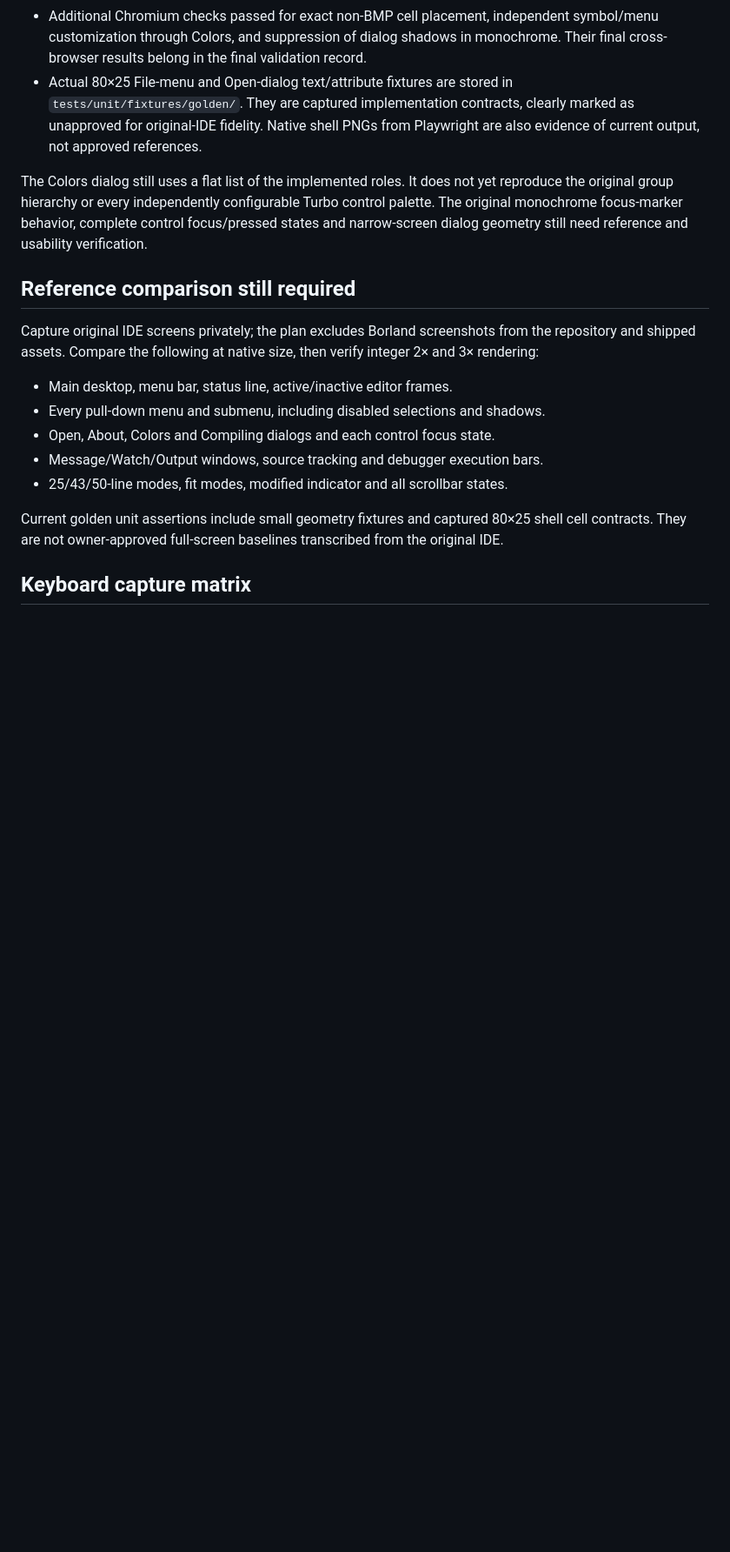
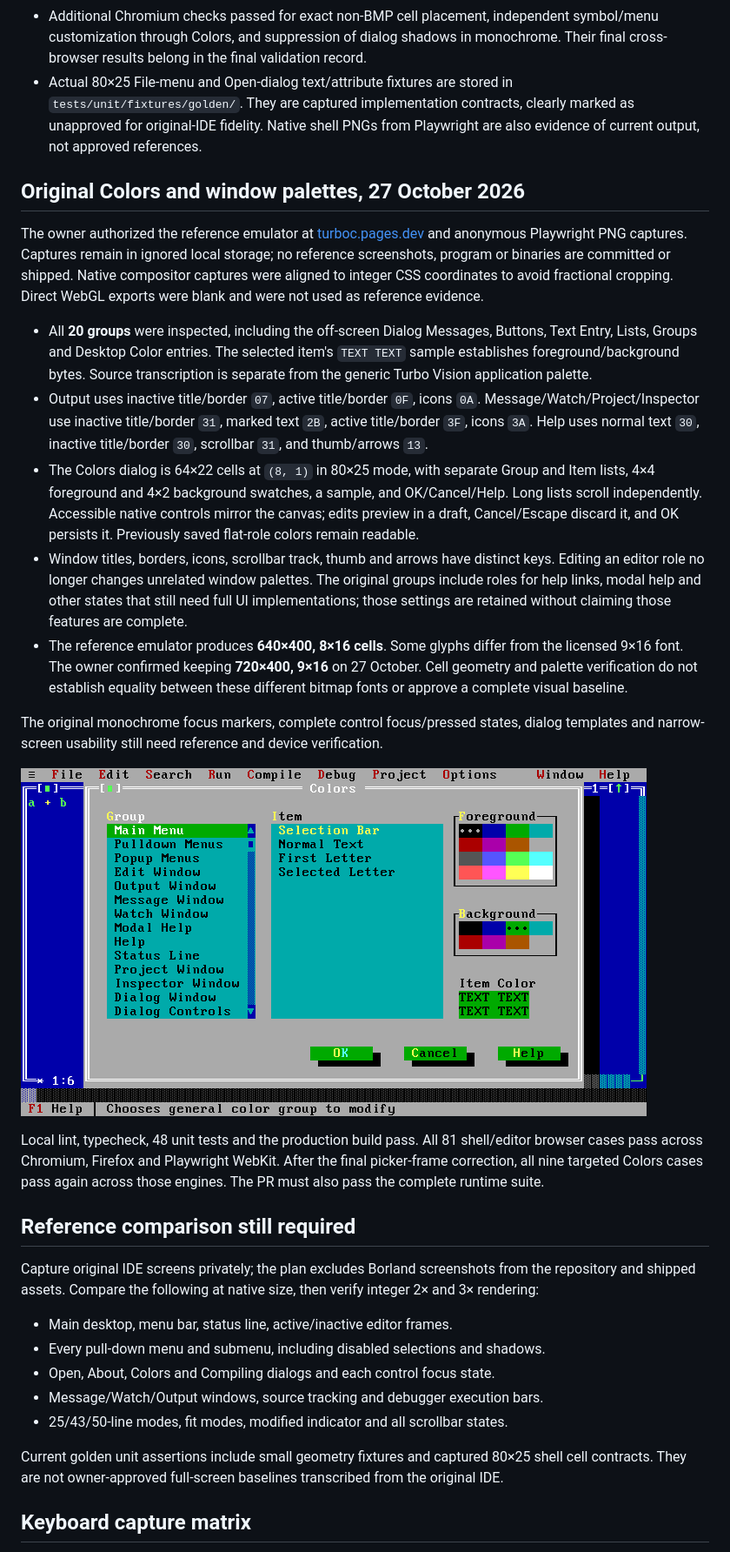
Before and after one commit to abhay-yemekar/pyturbo, a Markdown page: docs/fidelity-status.md, the part around one of its changes. Shown at 87% size. Drawn GitHub-style; pictures changed too: docs/images/colors.png (added); blank space fills up the shorter version.

```diff
--- a/docs/fidelity-status.md
+++ b/docs/fidelity-status.md
@@ -74,11 +75,47 @@ fidelity or complete Phase 0.
   clearly marked as unapproved for original-IDE fidelity. Native shell PNGs
   from Playwright are also evidence of current output, not approved references.
 
-The Colors dialog still uses a flat list of the implemented roles. It does not
-yet reproduce the original group hierarchy or every independently configurable
-Turbo control palette. The original monochrome focus-marker behavior, complete
-control focus/pressed states and narrow-screen dialog geometry still need
-reference and usability verification.
+## Original Colors and window palettes, 27 October 2026
+
+The owner authorized the reference emulator at [turboc.pages.dev](https://turboc.pages.dev)
+and anonymous Playwright PNG captures. Captures remain in ignored local storage;
+no reference screenshots, program or binaries are committed or shipped. Native
+compositor captures were aligned to integer CSS coordinates to avoid fractional
+cropping. Direct WebGL exports were blank and were not used as reference evidence.
+
+- All **20 groups** were inspected, including the off-screen Dialog Messages,
+  Buttons, Text Entry, Lists, Groups and Desktop Color entries. The selected
+  item's `TEXT TEXT` sample establishes foreground/background bytes. Source
+  transcription is separate from the generic Turbo Vision application palette.
+- Output uses inactive title/border `07`, active title/border `0F`, icons `0A`.
+  Message/Watch/Project/Inspector use inactive title/border `31`, marked text
+  `2B`, active title/border `3F`, icons `3A`. Help uses normal text `30`, inactive
+  title/border `30`, scrollbar `31`, and thumb/arrows `13`.
+- The Colors dialog is 64×22 cells at `(8, 1)` in 80×25 mode, with separate
+  Group and Item lists, 4×4 foreground and 4×2 background swatches, a sample,
+  and OK/Cancel/Help. Long lists scroll independently. Accessible native controls
+  mirror the canvas; edits preview in a draft, Cancel/Escape discard it, and OK
+  persists it. Previously saved flat-role colors remain readable.
+- Window titles, borders, icons, scrollbar track, thumb and arrows have distinct
+  keys. Editing an editor role no longer changes unrelated window palettes.
+  The original groups include roles for help links, modal help and other states
+  that still need full UI implementations; those settings are retained without
+  claiming those features are complete.
+- The reference emulator produces **640×400, 8×16 cells**. Some glyphs differ
+  from the licensed 9×16 font. The owner confirmed keeping **720×400, 9×16** on
+  27 October. Cell geometry and palette verification do not establish equality
+  between these different bitmap fonts or approve a complete visual baseline.
+
+The original monochrome focus markers, complete control focus/pressed states,
+dialog templates and narrow-screen usability still need reference and device
+verification.
+
+![PyTurbo's own Colors dialog at the agreed 720×400 size](images/colors.png)
+
+Local lint, typecheck, 48 unit tests and the production build pass. All 81
+shell/editor browser cases pass across Chromium, Firefox and Playwright WebKit.
+After the final picker-frame correction, all nine targeted Colors cases pass
+again across those engines. The PR must also pass the complete runtime suite.
 
 ## Reference comparison still required
 
```
Also changed, not shown: other parts of docs/fidelity-status.md (+8 -7 lines), docs/decisions.md (+6 -1 lines), docs/implementation-status.md (+8 -6 lines), 5 other files.
